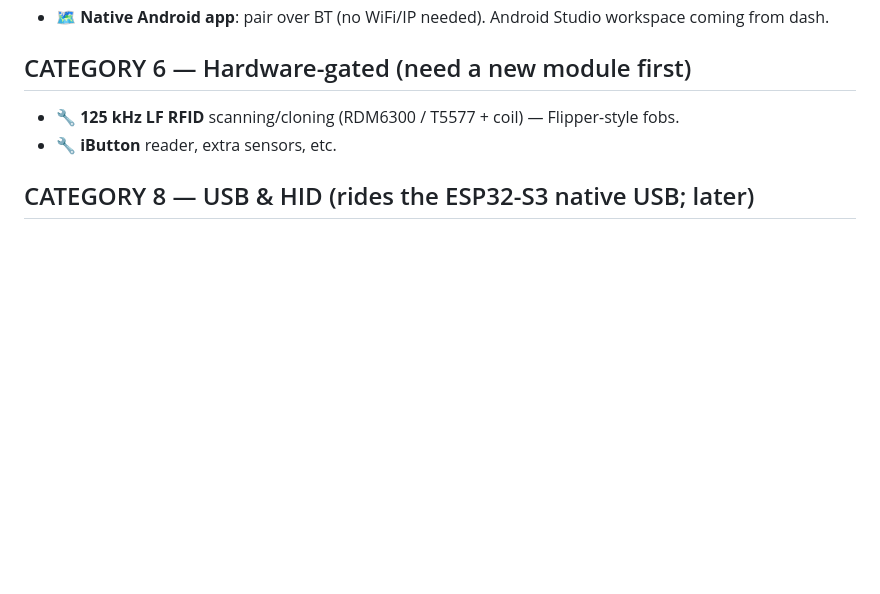
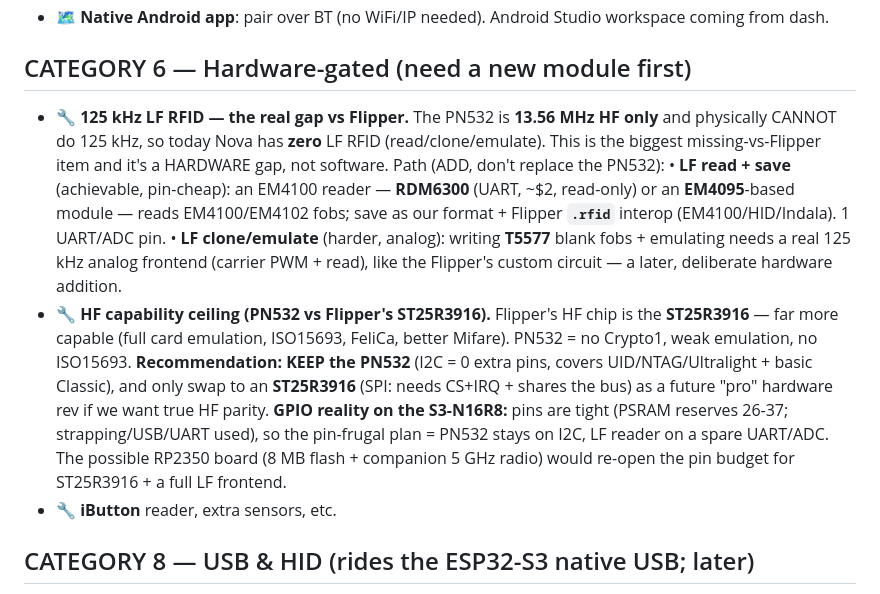
Before and after one commit to dash1101/NovaLabs, a Markdown page: docs/novad1-roadmap.md, the part around the change. Rendered like a GitHub page; blank space fills up the shorter version.

Commit message:
Nova D1 roadmap: NFC/RFID hardware strategy — keep PN532, ADD LF reader; ST25R3916 as future HF-parity rev
Records the hardware decision: PN532 is HF-only so 125kHz LF RFID is a hardware
gap (zero today). Keep PN532 (pin-frugal I2C), add an LF reader (RDM6300/EM4095)
for read+save+.rfid interop; T5577 write/emulate needs an analog frontend later.
ST25R3916 (Flipper HF chip) only as a future pro rev given GPIO limits on the S3.

```diff
--- a/docs/novad1-roadmap.md
+++ b/docs/novad1-roadmap.md
@@ -104,7 +104,27 @@ Cross-cutting infrastructure that several features below depend on.
   workspace coming from dash.
 
 ## CATEGORY 6 — Hardware-gated  (need a new module first)
-- 🔧 **125 kHz LF RFID** scanning/cloning (RDM6300 / T5577 + coil) — Flipper-style fobs.
+- 🔧 **125 kHz LF RFID — the real gap vs Flipper.** The PN532 is **13.56 MHz HF
+  only** and physically CANNOT do 125 kHz, so today Nova has **zero** LF RFID
+  (read/clone/emulate). This is the biggest missing-vs-Flipper item and it's a
+  HARDWARE gap, not software. Path (ADD, don't replace the PN532):
+  • **LF read + save** (achievable, pin-cheap): an EM4100 reader — **RDM6300**
+    (UART, ~$2, read-only) or an **EM4095**-based module — reads EM4100/EM4102 fobs;
+    save as our format + Flipper **`.rfid`** interop (EM4100/HID/Indala). 1 UART/ADC
+    pin.
+  • **LF clone/emulate** (harder, analog): writing **T5577** blank fobs + emulating
+    needs a real 125 kHz analog frontend (carrier PWM + read), like the Flipper's
+    custom circuit — a later, deliberate hardware addition.
+- 🔧 **HF capability ceiling (PN532 vs Flipper's ST25R3916).** Flipper's HF chip is
+  the **ST25R3916** — far more capable (full card emulation, ISO15693, FeliCa,
+  better Mifare). PN532 = no Crypto1, weak emulation, no ISO15693. **Recommendation:
+  KEEP the PN532** (I2C = 0 extra pins, covers UID/NTAG/Ultralight + basic Classic),
+  and only swap to an **ST25R3916** (SPI: needs CS+IRQ + shares the bus) as a future
+  "pro" hardware rev if we want true HF parity. **GPIO reality on the S3-N16R8:**
+  pins are tight (PSRAM reserves 26-37; strapping/USB/UART used), so the pin-frugal
+  plan = PN532 stays on I2C, LF reader on a spare UART/ADC. The possible RP2350 board
+  (8 MB flash + companion 5 GHz radio) would re-open the pin budget for ST25R3916 + a
+  full LF frontend.
 - 🔧 **iButton** reader, extra sensors, etc.
 
 ## CATEGORY 8 — USB & HID  (rides the ESP32-S3 native USB; later)
```
